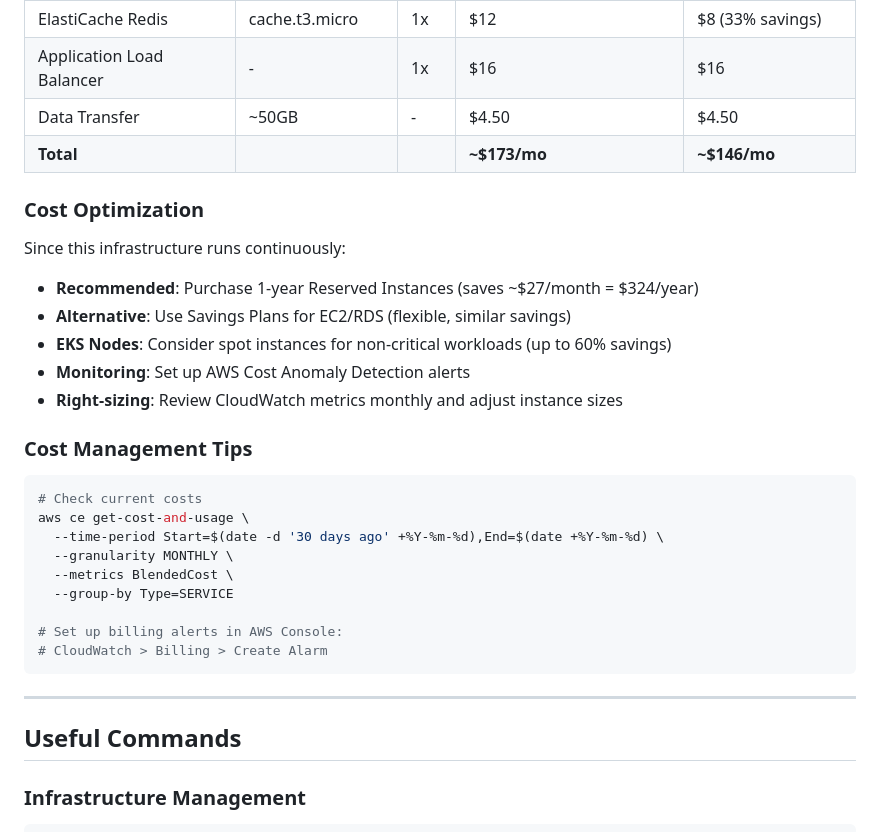
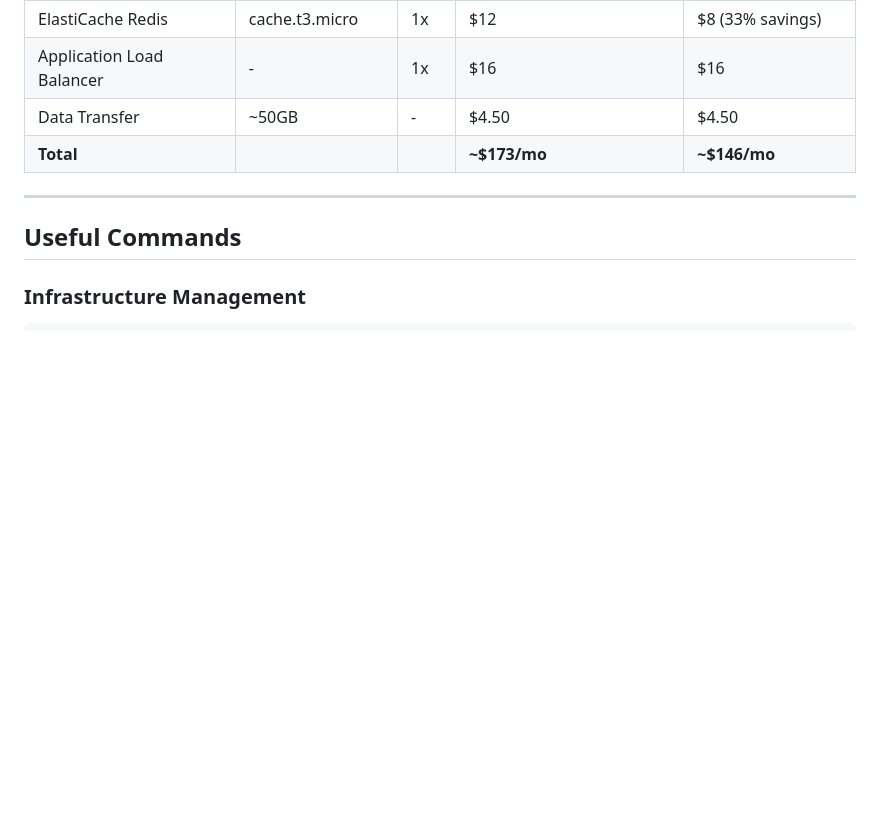
Before and after one commit to gari199/datadog-demo-aws-environment, a Markdown page: README.md, the part around one of its changes. Rendered like a GitHub page; blank space fills up the shorter version.

````diff
--- a/README.md
+++ b/README.md
@@ -902,30 +902,6 @@ aws-env/
 | Data Transfer | ~50GB | - | $4.50 | $4.50 |
 | **Total** | | | **~$173/mo** | **~$146/mo** |
 
-### Cost Optimization
-
-Since this infrastructure runs continuously:
-
-- **Recommended**: Purchase 1-year Reserved Instances (saves ~$27/month = $324/year)
-- **Alternative**: Use Savings Plans for EC2/RDS (flexible, similar savings)
-- **EKS Nodes**: Consider spot instances for non-critical workloads (up to 60% savings)
-- **Monitoring**: Set up AWS Cost Anomaly Detection alerts
-- **Right-sizing**: Review CloudWatch metrics monthly and adjust instance sizes
-
-### Cost Management Tips
-
-```bash
-# Check current costs
-aws ce get-cost-and-usage \
-  --time-period Start=$(date -d '30 days ago' +%Y-%m-%d),End=$(date +%Y-%m-%d) \
-  --granularity MONTHLY \
-  --metrics BlendedCost \
-  --group-by Type=SERVICE
-
-# Set up billing alerts in AWS Console:
-# CloudWatch > Billing > Create Alarm
-```
-
 ---
 
 ## Useful Commands
````
Also changed, not shown: other parts of README.md (+0 -115 lines).
